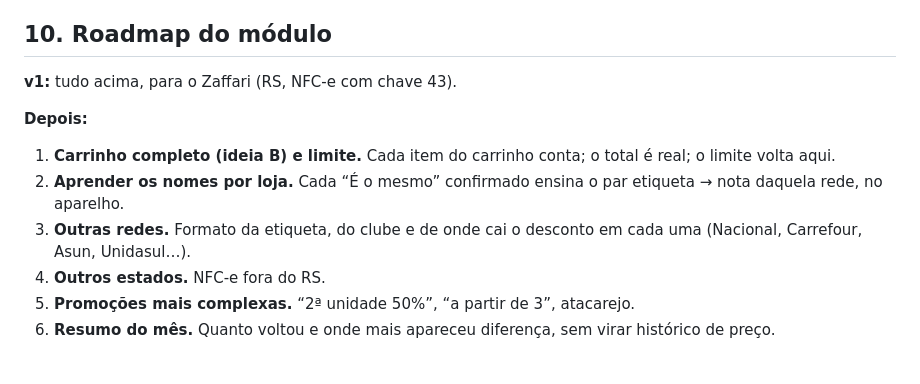
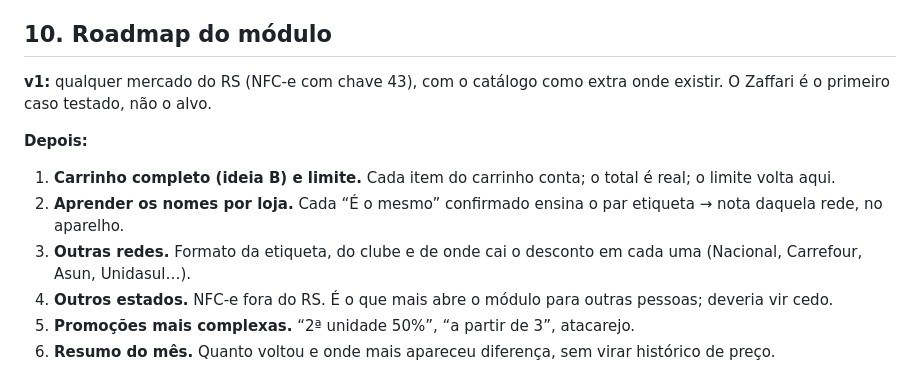
Before and after one commit to Gadrs377/KeepInventory404, a Markdown page: docs/MODO_MERCADO.md, the part around one of its changes. Rendered like a GitHub page.

```diff
--- a/docs/MODO_MERCADO.md
+++ b/docs/MODO_MERCADO.md
@@ -367,7 +367,8 @@ Na telemetria de uso, sem dados pessoais:
 
 ## 10. Roadmap do módulo
 
-**v1:** tudo acima, para o Zaffari (RS, NFC-e com chave 43).
+**v1:** qualquer mercado do RS (NFC-e com chave 43), com o catálogo como
+extra onde existir. O Zaffari é o primeiro caso testado, não o alvo.
 
 **Depois:**
 
@@ -377,7 +378,8 @@ Na telemetria de uso, sem dados pessoais:
    etiqueta → nota daquela rede, no aparelho.
 3. **Outras redes.** Formato da etiqueta, do clube e de onde cai o desconto
    em cada uma (Nacional, Carrefour, Asun, Unidasul…).
-4. **Outros estados.** NFC-e fora do RS.
+4. **Outros estados.** NFC-e fora do RS. É o que mais abre o módulo para
+   outras pessoas; deveria vir cedo.
 5. **Promoções mais complexas.** “2ª unidade 50%”, “a partir de 3”,
    atacarejo.
 6. **Resumo do mês.** Quanto voltou e onde mais apareceu diferença, sem virar
```
Also changed, not shown: other parts of docs/MODO_MERCADO.md (+35 -6 lines).
